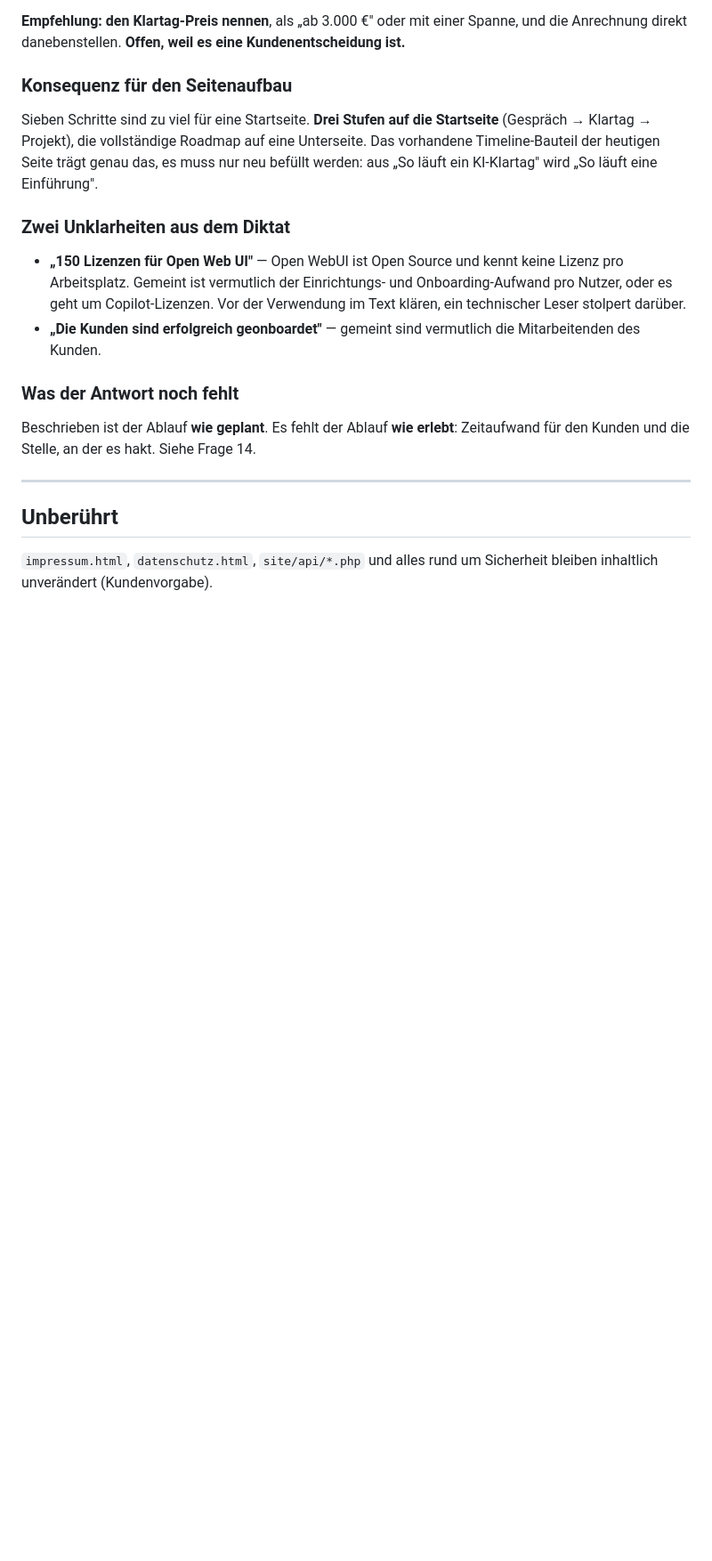
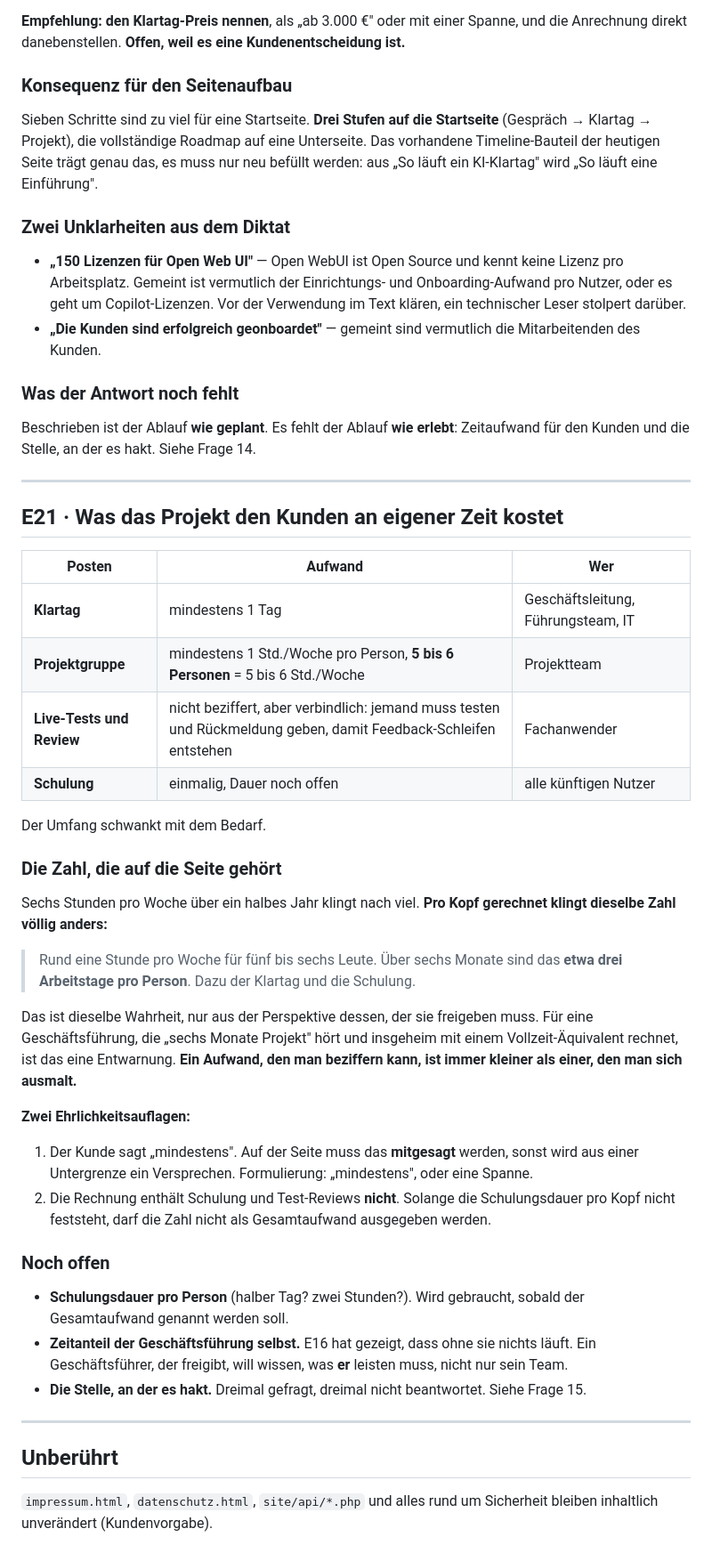
Before and after one commit to manibase-ai/manibase_homepage, a Markdown page: docs/redesign/01-entscheidungen.md, the part around the change. Shown at 89% size. Drawn GitHub-style; blank space fills up the shorter version.

Commit message:
Konzept: E21 Zeitaufwand des Kunden im Einfuehrungsprojekt

```diff
--- a/docs/redesign/01-entscheidungen.md
+++ b/docs/redesign/01-entscheidungen.md
@@ -1022,6 +1022,50 @@ Zeitaufwand für den Kunden und die Stelle, an der es hakt. Siehe Frage 14.
 
 ---
 
+## E21 · Was das Projekt den Kunden an eigener Zeit kostet
+
+| Posten | Aufwand | Wer |
+|---|---|---|
+| **Klartag** | mindestens 1 Tag | Geschäftsleitung, Führungsteam, IT |
+| **Projektgruppe** | mindestens 1 Std./Woche pro Person, **5 bis 6 Personen** = 5 bis 6 Std./Woche | Projektteam |
+| **Live-Tests und Review** | nicht beziffert, aber verbindlich: jemand muss testen und Rückmeldung geben, damit Feedback-Schleifen entstehen | Fachanwender |
+| **Schulung** | einmalig, Dauer noch offen | alle künftigen Nutzer |
+
+Der Umfang schwankt mit dem Bedarf.
+
+### Die Zahl, die auf die Seite gehört
+
+Sechs Stunden pro Woche über ein halbes Jahr klingt nach viel. **Pro Kopf gerechnet
+klingt dieselbe Zahl völlig anders:**
+
+> Rund eine Stunde pro Woche für fünf bis sechs Leute. Über sechs Monate sind das
+> **etwa drei Arbeitstage pro Person**. Dazu der Klartag und die Schulung.
+
+Das ist dieselbe Wahrheit, nur aus der Perspektive dessen, der sie freigeben muss. Für
+eine Geschäftsführung, die „sechs Monate Projekt" hört und insgeheim mit einem
+Vollzeit-Äquivalent rechnet, ist das eine Entwarnung. **Ein Aufwand, den man beziffern
+kann, ist immer kleiner als einer, den man sich ausmalt.**
+
+**Zwei Ehrlichkeitsauflagen:**
+
+1. Der Kunde sagt „mindestens". Auf der Seite muss das **mitgesagt** werden, sonst wird
+   aus einer Untergrenze ein Versprechen. Formulierung: „mindestens", oder eine Spanne.
+2. Die Rechnung enthält Schulung und Test-Reviews **nicht**. Solange die
+   Schulungsdauer pro Kopf nicht feststeht, darf die Zahl nicht als Gesamtaufwand
+   ausgegeben werden.
+
+### Noch offen
+
+- **Schulungsdauer pro Person** (halber Tag? zwei Stunden?). Wird gebraucht, sobald der
+  Gesamtaufwand genannt werden soll.
+- **Zeitanteil der Geschäftsführung selbst.** E16 hat gezeigt, dass ohne sie nichts
+  läuft. Ein Geschäftsführer, der freigibt, will wissen, was **er** leisten muss, nicht
+  nur sein Team.
+- **Die Stelle, an der es hakt.** Dreimal gefragt, dreimal nicht beantwortet. Siehe
+  Frage 15.
+
+---
+
 ## Unberührt
 
 `impressum.html`, `datenschutz.html`, `site/api/*.php` und alles rund um Sicherheit
```
